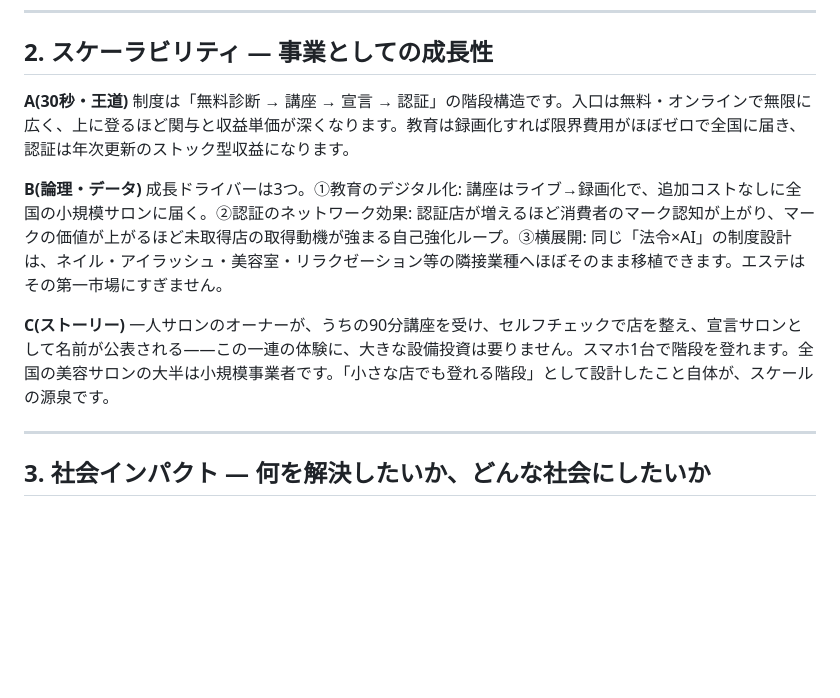
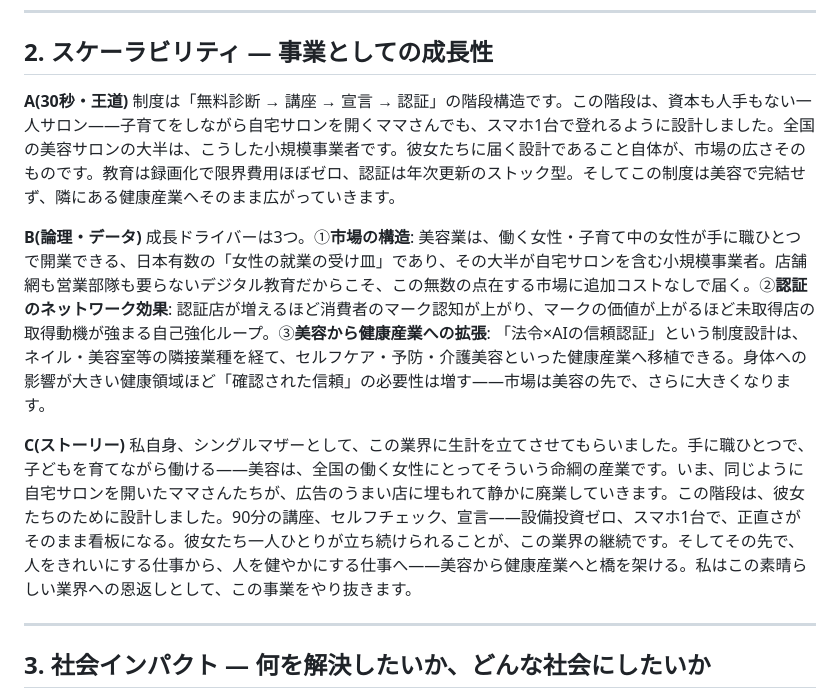
Before and after one commit to xenomao/xenomao, a Markdown page: docs/strategy/pitch_qa_answers.md, the part around the change. GitHub-like rendering; blank space fills up the shorter version.

Commit message:
docs: スケーラビリティの回答3パターンを深化
- 働く女性・子育て中の自宅サロン(ママさん)を市場構造の核に据える
- 美容から健康産業への拡張をTAMストーリーとして明記
- C(ストーリー)に理事長自身のシングルマザーとしての原体験と
  「業界の継続」「恩返し」の意志を反映

Co-Authored-By: Claude Opus 4.8 <noreply@anthropic.com>
Claude-Session: https://claude.ai/code/session_015EcZrJC7Hb23DSZaEDqpz2

```diff
--- a/docs/strategy/pitch_qa_answers.md
+++ b/docs/strategy/pitch_qa_answers.md
@@ -22,13 +22,13 @@
 ## 2. スケーラビリティ — 事業としての成長性
 
 **A(30秒・王道)**
-制度は「無料診断 → 講座 → 宣言 → 認証」の階段構造です。入口は無料・オンラインで無限に広く、上に登るほど関与と収益単価が深くなります。教育は録画化すれば限界費用がほぼゼロで全国に届き、認証は年次更新のストック型収益になります。
+制度は「無料診断 → 講座 → 宣言 → 認証」の階段構造です。この階段は、資本も人手もない一人サロン——子育てをしながら自宅サロンを開くママさんでも、スマホ1台で登れるように設計しました。全国の美容サロンの大半は、こうした小規模事業者です。彼女たちに届く設計であること自体が、市場の広さそのものです。教育は録画化で限界費用ほぼゼロ、認証は年次更新のストック型。そしてこの制度は美容で完結せず、隣にある健康産業へそのまま広がっていきます。
 
 **B(論理・データ)**
-成長ドライバーは3つ。①教育のデジタル化: 講座はライブ→録画化で、追加コストなしに全国の小規模サロンに届く。②認証のネットワーク効果: 認証店が増えるほど消費者のマーク認知が上がり、マークの価値が上がるほど未取得店の取得動機が強まる自己強化ループ。③横展開: 同じ「法令×AI」の制度設計は、ネイル・アイラッシュ・美容室・リラクゼーション等の隣接業種へほぼそのまま移植できます。エステはその第一市場にすぎません。
+成長ドライバーは3つ。①**市場の構造**: 美容業は、働く女性・子育て中の女性が手に職ひとつで開業できる、日本有数の「女性の就業の受け皿」であり、その大半が自宅サロンを含む小規模事業者。店舗網も営業部隊も要らないデジタル教育だからこそ、この無数の点在する市場に追加コストなしで届く。②**認証のネットワーク効果**: 認証店が増えるほど消費者のマーク認知が上がり、マークの価値が上がるほど未取得店の取得動機が強まる自己強化ループ。③**美容から健康産業への拡張**: 「法令×AIの信頼認証」という制度設計は、ネイル・美容室等の隣接業種を経て、セルフケア・予防・介護美容といった健康産業へ移植できる。身体への影響が大きい健康領域ほど「確認された信頼」の必要性は増す——市場は美容の先で、さらに大きくなります。
 
 **C(ストーリー)**
-一人サロンのオーナーが、うちの90分講座を受け、セルフチェックで店を整え、宣言サロンとして名前が公表される——この一連の体験に、大きな設備投資は要りません。スマホ1台で階段を登れます。全国の美容サロンの大半は小規模事業者です。「小さな店でも登れる階段」として設計したこと自体が、スケールの源泉です。
+私自身、シングルマザーとして、この業界に生計を立てさせてもらいました。手に職ひとつで、子どもを育てながら働ける——美容は、全国の働く女性にとってそういう命綱の産業です。いま、同じように自宅サロンを開いたママさんたちが、広告のうまい店に埋もれて静かに廃業していきます。この階段は、彼女たちのために設計しました。90分の講座、セルフチェック、宣言——設備投資ゼロ、スマホ1台で、正直さがそのまま看板になる。彼女たち一人ひとりが立ち続けられることが、この業界の継続です。そしてその先で、人をきれいにする仕事から、人を健やかにする仕事へ——美容から健康産業へと橋を架ける。私はこの素晴らしい業界への恩返しとして、この事業をやり抜きます。
 
 ---
 
```
